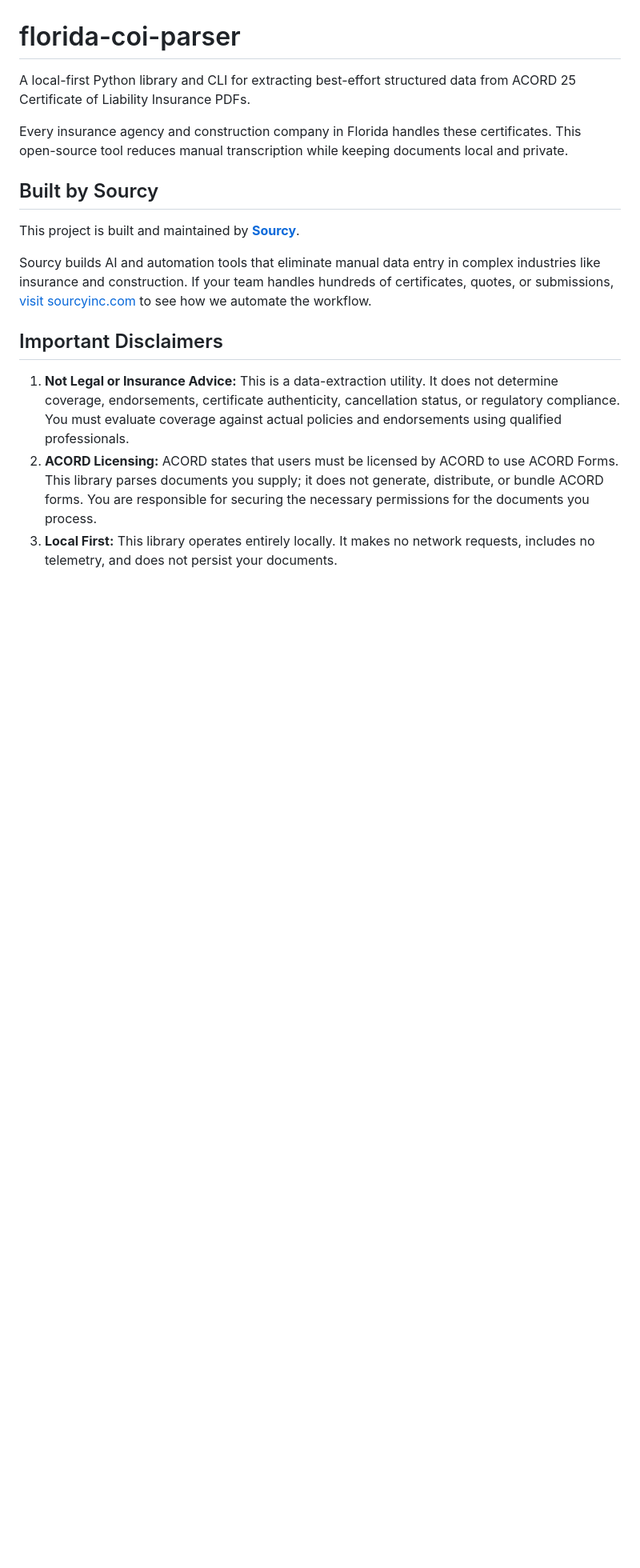
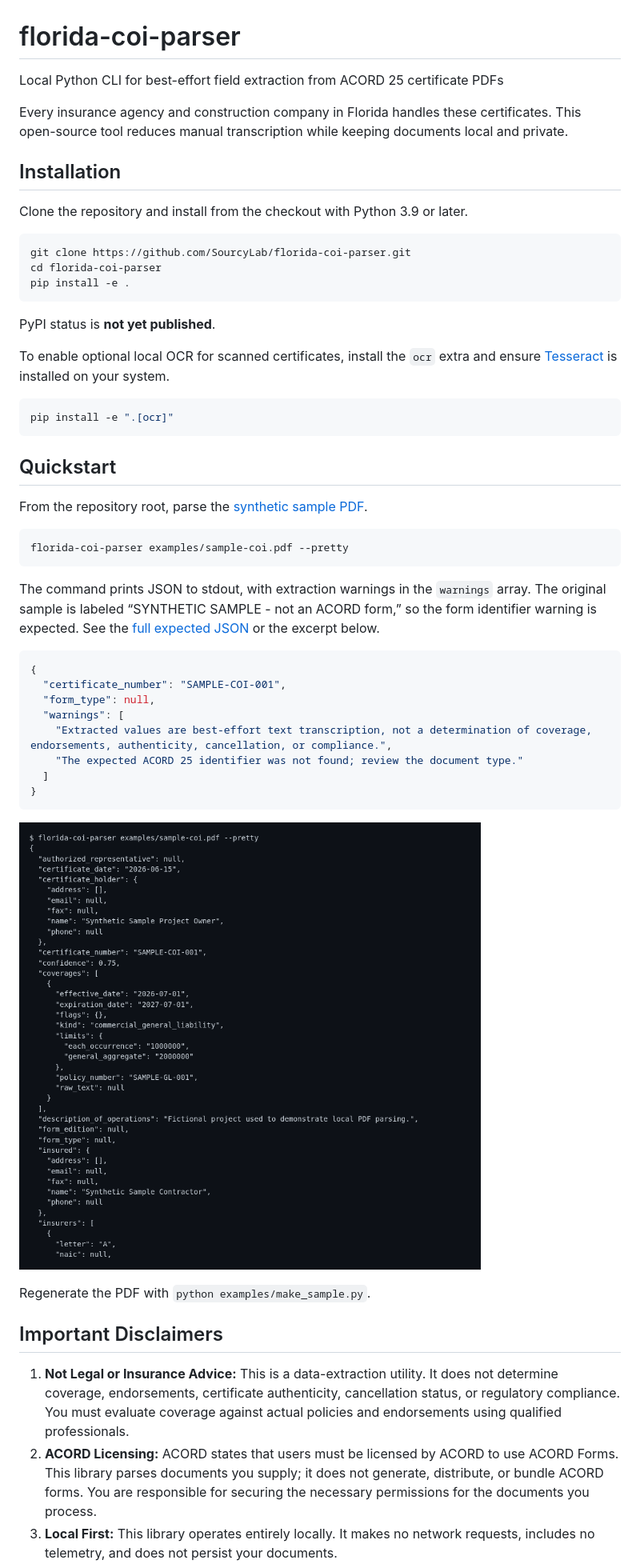
Before and after one commit to SourcyLab/florida-coi-parser, a Markdown page: README.md, the part around one of its changes. Shown at 80% size. Rendered like a GitHub page; pictures changed too: docs/screenshot.png (added); blank space fills up the shorter version.

Commit message:
chore: v0.1.0 launch hygiene (README quickstart, synthetic sample, screenshot, UTM CTA, changelog) (#1)
Co-authored-by: SourcyLabs <293957538+SourcyLabs@users.noreply.github.com>

````diff
--- a/README.md
+++ b/README.md
@@ -1,14 +1,51 @@
 # florida-coi-parser
 
-A local-first Python library and CLI for extracting best-effort structured data from ACORD 25 Certificate of Liability Insurance PDFs.
+Local Python CLI for best-effort field extraction from ACORD 25 certificate PDFs
 
 Every insurance agency and construction company in Florida handles these certificates. This open-source tool reduces manual transcription while keeping documents local and private.
 
-## Built by Sourcy
+## Installation
 
-This project is built and maintained by **[Sourcy](https://sourcyinc.com/)**.
+Clone the repository and install from the checkout with Python 3.9 or later.
 
-Sourcy builds AI and automation tools that eliminate manual data entry in complex industries like insurance and construction. If your team handles hundreds of certificates, quotes, or submissions, [visit sourcyinc.com](https://sourcyinc.com/) to see how we automate the workflow.
+```bash
+git clone https://github.com/SourcyLab/florida-coi-parser.git
+cd florida-coi-parser
+pip install -e .
+```
+
+PyPI status is **not yet published**.
+
+To enable optional local OCR for scanned certificates, install the `ocr` extra and ensure [Tesseract](https://github.com/tesseract-ocr/tesseract) is installed on your system.
+
+```bash
+pip install -e ".[ocr]"
+```
+
+## Quickstart
+
+From the repository root, parse the [synthetic sample PDF](examples/sample-coi.pdf).
+
+```bash
+florida-coi-parser examples/sample-coi.pdf --pretty
+```
+
+The command prints JSON to stdout, with extraction warnings in the `warnings` array. The original sample is labeled “SYNTHETIC SAMPLE - not an ACORD form,” so the form identifier warning is expected. See the [full expected JSON](examples/sample-output.json) or the excerpt below.
+
+```json
+{
+  "certificate_number": "SAMPLE-COI-001",
+  "form_type": null,
+  "warnings": [
+    "Extracted values are best-effort text transcription, not a determination of coverage, endorsements, authenticity, cancellation, or compliance.",
+    "The expected ACORD 25 identifier was not found; review the document type."
+  ]
+}
+```
+
+![Terminal output for the synthetic certificate](docs/screenshot.png)
+
+Regenerate the PDF with `python examples/make_sample.py`.
 
 ## Important Disclaimers
 
````
Also changed, not shown: other parts of README.md (+7 -19 lines), CHANGELOG.md (added, +7 -0 lines), 7 other files.
